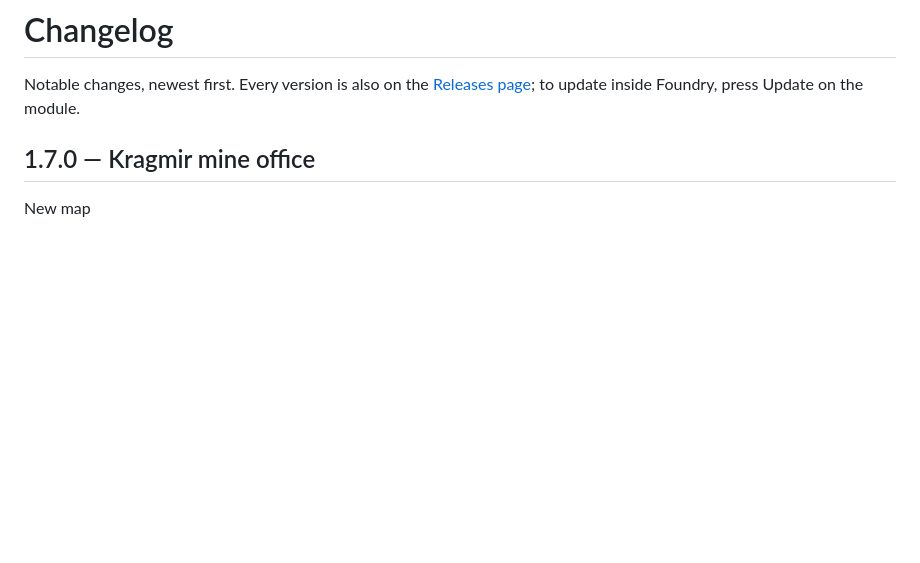
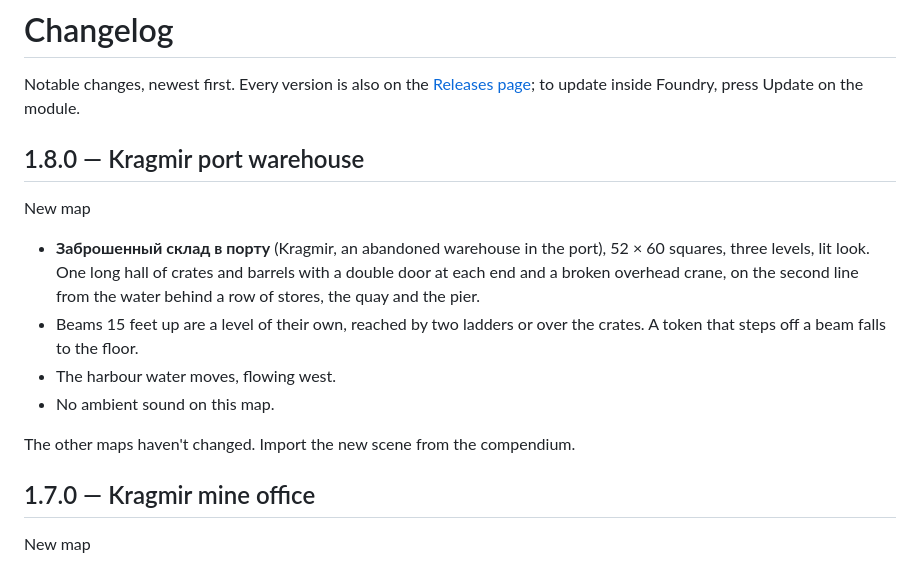
Before and after one commit to Zeitcatcher/Zeitgeist-Battlemaps, a Markdown page: CHANGELOG.md, the part around the change. Rendered like a GitHub page; blank space fills up the shorter version.

```diff
--- a/CHANGELOG.md
+++ b/CHANGELOG.md
@@ -1,6 +1,17 @@
 # Changelog
 
 Notable changes, newest first. Every version is also on the [Releases page](https://github.com/Zeitcatcher/Zeitgeist-Battlemaps/releases); to update inside Foundry, press Update on the module.
+
+## 1.8.0 — Kragmir port warehouse
+
+New map
+
+- **Заброшенный склад в порту** (Kragmir, an abandoned warehouse in the port), 52 × 60 squares, three levels, lit look. One long hall of crates and barrels with a double door at each end and a broken overhead crane, on the second line from the water behind a row of stores, the quay and the pier.
+- Beams 15 feet up are a level of their own, reached by two ladders or over the crates. A token that steps off a beam falls to the floor.
+- The harbour water moves, flowing west.
+- No ambient sound on this map.
+
+The other maps haven't changed. Import the new scene from the compendium.
 
 ## 1.7.0 — Kragmir mine office
 
```
Also changed, not shown: README.md (+9 -1 lines), docs/images/kragmir-port-warehouse.jpg (added), 1 other file.
